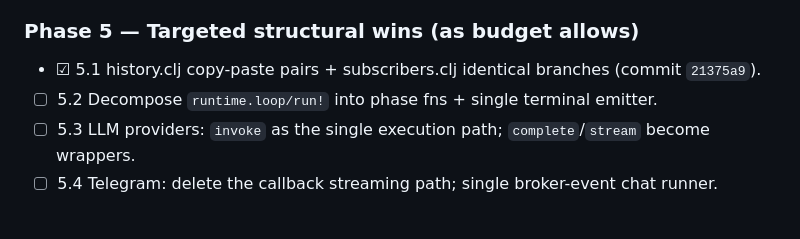
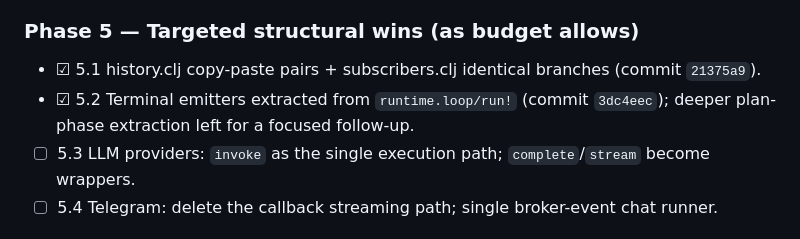
Before and after one commit to skammer/iris, a Markdown page: REFACTORING_PLAN.md, the part around the change. Drawn GitHub-style.

```diff
--- a/REFACTORING_PLAN.md
+++ b/REFACTORING_PLAN.md
@@ -127,7 +127,7 @@ Baseline before refactor: 500 tests / 1859 assertions, 1 pre-existing flaky fail
 ### Phase 5 — Targeted structural wins (as budget allows)
 
 - ☑ 5.1 history.clj copy-paste pairs + subscribers.clj identical branches (commit `21375a9`).
-- ☐ 5.2 Decompose `runtime.loop/run!` into phase fns + single terminal emitter.
+- ☑ 5.2 Terminal emitters extracted from `runtime.loop/run!` (commit `3dc4eec`); deeper plan-phase extraction left for a focused follow-up.
 - ☐ 5.3 LLM providers: `invoke` as the single execution path; `complete`/`stream` become wrappers.
 - ☐ 5.4 Telegram: delete the callback streaming path; single broker-event chat runner.
 
```
Also changed, not shown: obsidian/decision-logs/refactoring-2026-06-plan.md (+1 -1 lines).
